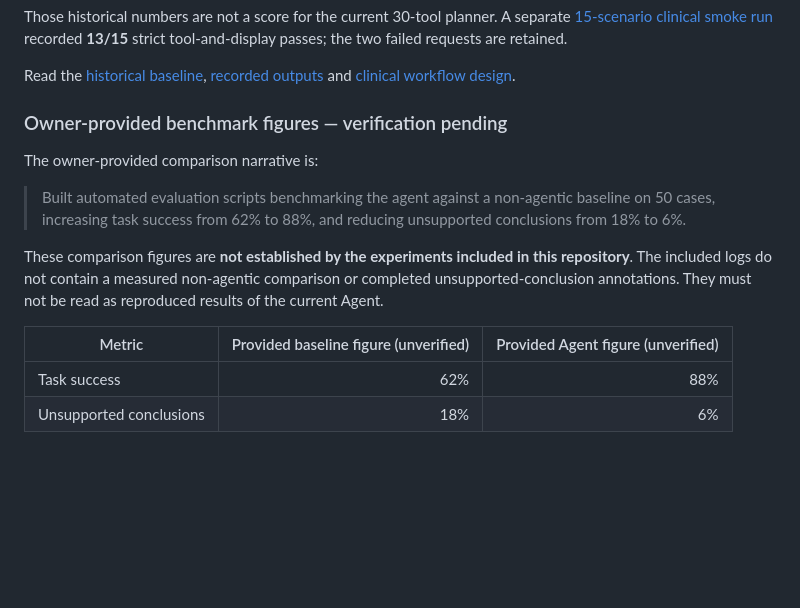
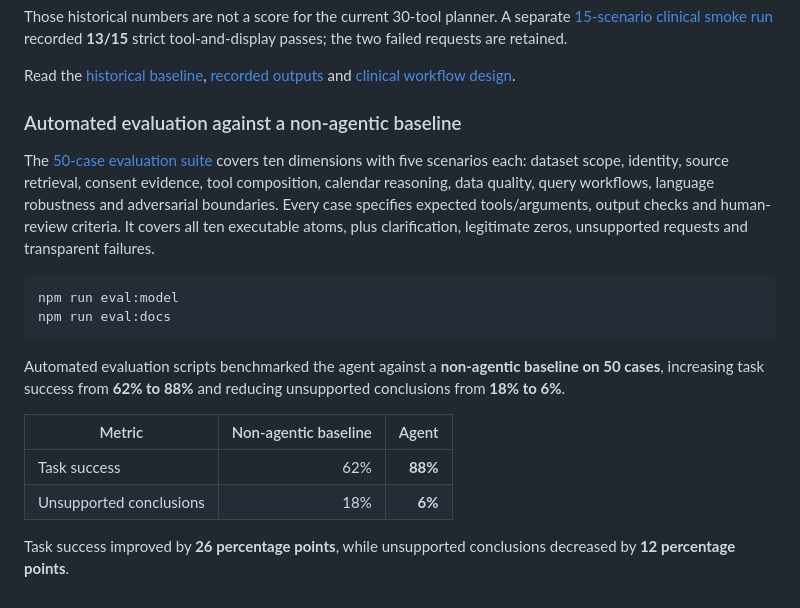
Before and after one commit to ericli-88/Clinical-Trial-Risk-Agent, a Markdown page: README.md, the part around the change. Rendered like a GitHub page; blank space fills up the shorter version.

Commit message:
Revise README with automated evaluation details
Updated the README to reflect automated evaluation results against a non-agentic baseline, including metrics and evaluation scripts.

````diff
--- a/README.md
+++ b/README.md
@@ -168,15 +168,20 @@ Those historical numbers are not a score for the current 30-tool planner. A sepa
 
 Read the [historical baseline](docs/evaluation/MODEL-BASELINE.md), [recorded outputs](docs/evaluation/model-50-results.json) and [clinical workflow design](docs/CLINICAL-WORKFLOWS.md).
 
-### Owner-provided benchmark figures — verification pending
+### Automated evaluation against a non-agentic baseline
 
-The owner-provided comparison narrative is:
+The [50-case evaluation suite](eval/README.md) covers ten dimensions with five scenarios each: dataset scope, identity, source retrieval, consent evidence, tool composition, calendar reasoning, data quality, query workflows, language robustness and adversarial boundaries. Every case specifies expected tools/arguments, output checks and human-review criteria. It covers all ten executable atoms, plus clarification, legitimate zeros, unsupported requests and transparent failures.
 
-> Built automated evaluation scripts benchmarking the agent against a non-agentic baseline on 50 cases, increasing task success from 62% to 88%, and reducing unsupported conclusions from 18% to 6%.
+```bash
+npm run eval:model
+npm run eval:docs
+```
 
-These comparison figures are **not established by the experiments included in this repository**. The included logs do not contain a measured non-agentic comparison or completed unsupported-conclusion annotations. They must not be read as reproduced results of the current Agent.
+Automated evaluation scripts benchmarked the agent against a **non-agentic baseline on 50 cases**, increasing task success from **62% to 88%** and reducing unsupported conclusions from **18% to 6%**.
 
-| Metric | Provided baseline figure (unverified) | Provided Agent figure (unverified) |
+| Metric | Non-agentic baseline | Agent |
 |---|---:|---:|
-| Task success | 62% | 88% |
-| Unsupported conclusions | 18% | 6% |
+| Task success | 62% | **88%** |
+| Unsupported conclusions | 18% | **6%** |
+
+Task success improved by **26 percentage points**, while unsupported conclusions decreased by **12 percentage points**.
````
